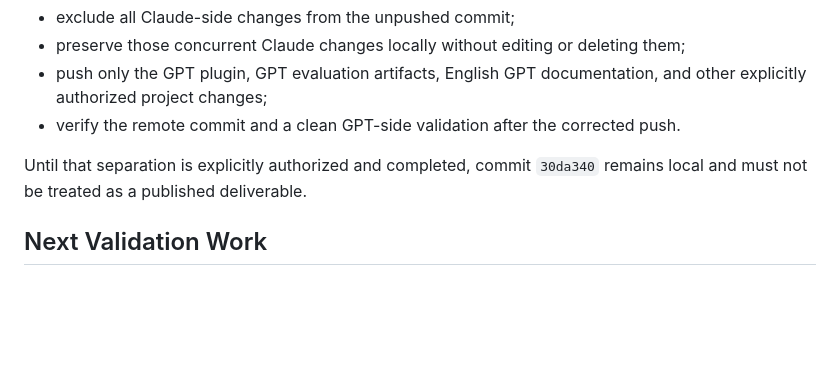
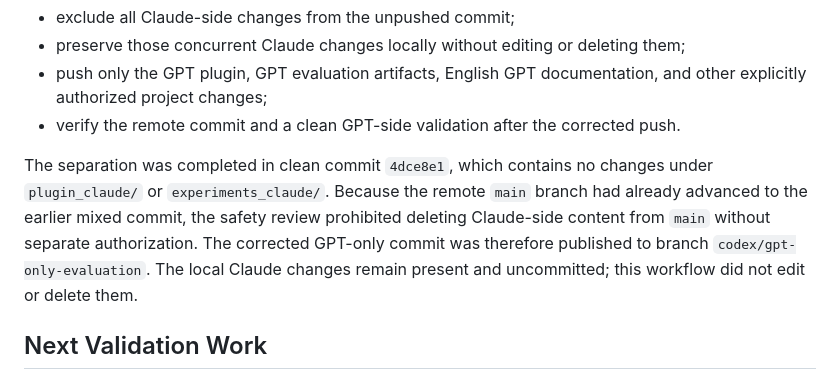
Before and after one commit to MillionaireChen/homework, a Markdown page: progressing_GT.md, the part around the change. GitHub-like rendering; blank space fills up the shorter version.

Commit message:
Record GPT-only delivery branch

```diff
--- a/progressing_GT.md
+++ b/progressing_GT.md
@@ -159,7 +159,7 @@ Required delivery correction:
 - push only the GPT plugin, GPT evaluation artifacts, English GPT documentation, and other explicitly authorized project changes;
 - verify the remote commit and a clean GPT-side validation after the corrected push.
 
-Until that separation is explicitly authorized and completed, commit `30da340` remains local and must not be treated as a published deliverable.
+The separation was completed in clean commit `4dce8e1`, which contains no changes under `plugin_claude/` or `experiments_claude/`. Because the remote `main` branch had already advanced to the earlier mixed commit, the safety review prohibited deleting Claude-side content from `main` without separate authorization. The corrected GPT-only commit was therefore published to branch `codex/gpt-only-evaluation`. The local Claude changes remain present and uncommitted; this workflow did not edit or delete them.
 
 ## Next Validation Work
 
```
